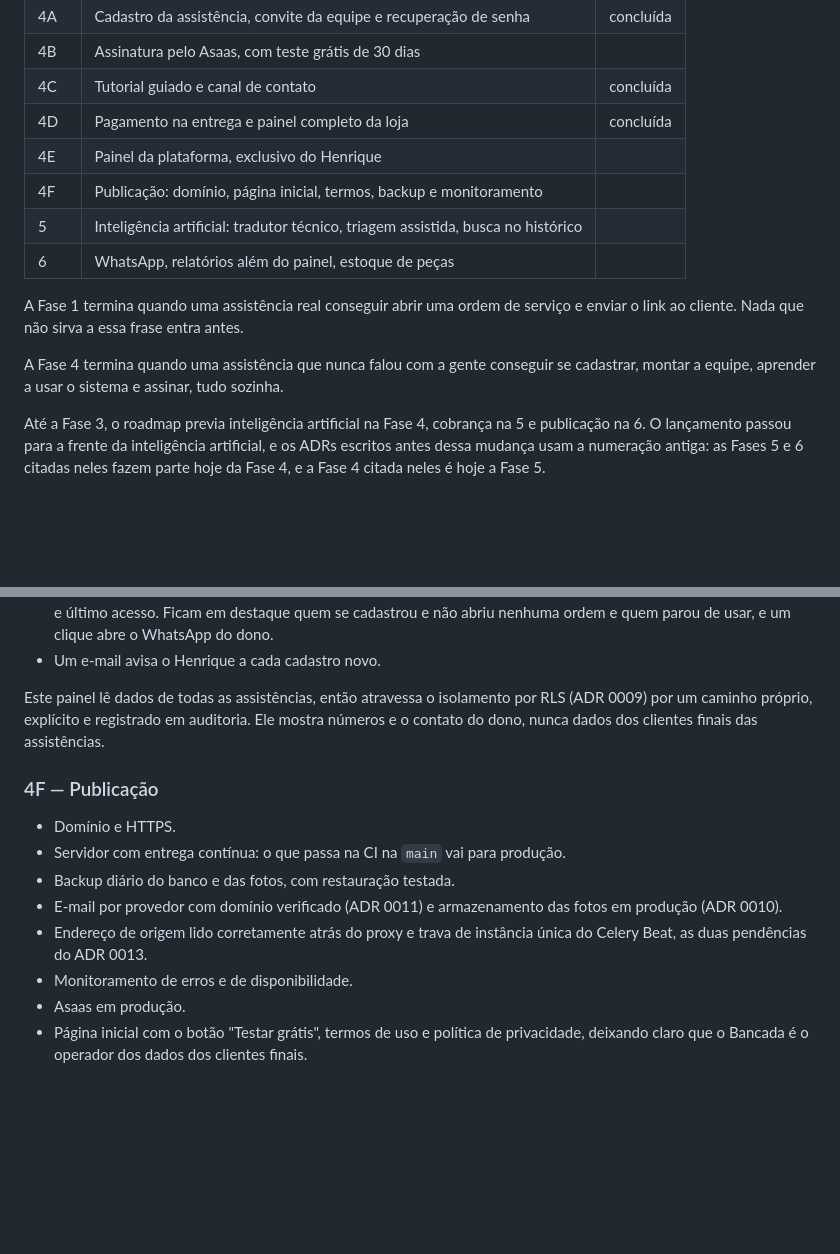
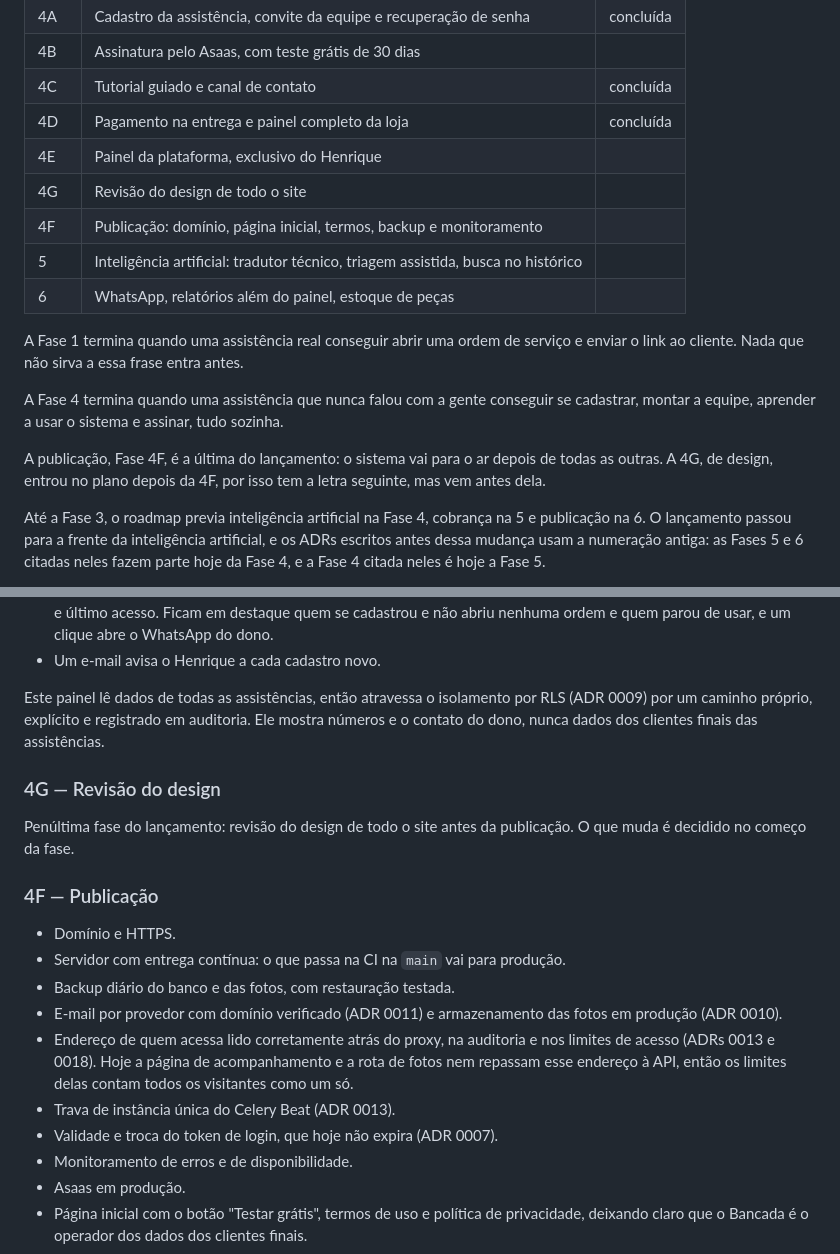
Before and after one commit to HenriqueLiuti5/bancada, a Markdown page: docs/PLANO.md, 2 parts joined by grey strips. Drawn GitHub-style; blank space fills up the shorter version.

Commit message:
Plano: revisao do design vira a Fase 4G, antes da publicacao
A publicacao, Fase 4F, passa a ser a ultima do lancamento. Antes dela entra
uma fase nova de revisao do design de todo o site, a 4G, cujo escopo e decidido
no comeco da fase. Ela tem a letra seguinte por ter entrado no plano depois da
4F, mas vem antes dela.

A lista da 4F ficou mais precisa: o endereco de quem acessa precisa ser lido
corretamente atras do proxy tambem nos limites de acesso, e nao so na
auditoria, porque a pagina de acompanhamento e a rota de fotos nem repassam
esse endereco a API; e o token de login, que hoje nao expira, ganha validade e
troca.

```diff
--- a/docs/PLANO.md
+++ b/docs/PLANO.md
@@ -77,6 +77,7 @@ o operador.
 | 4C | Tutorial guiado e canal de contato | concluída |
 | 4D | Pagamento na entrega e painel completo da loja | concluída |
 | 4E | Painel da plataforma, exclusivo do Henrique | |
+| 4G | Revisão do design de todo o site | |
 | 4F | Publicação: domínio, página inicial, termos, backup e monitoramento | |
 | 5 | Inteligência artificial: tradutor técnico, triagem assistida, busca no histórico | |
 | 6 | WhatsApp, relatórios além do painel, estoque de peças | |
@@ -86,6 +87,9 @@ link ao cliente. Nada que não sirva a essa frase entra antes.
 
 A Fase 4 termina quando uma assistência que nunca falou com a gente conseguir se cadastrar,
 montar a equipe, aprender a usar o sistema e assinar, tudo sozinha.
+
+A publicação, Fase 4F, é a última do lançamento: o sistema vai para o ar depois de todas as outras.
+A 4G, de design, entrou no plano depois da 4F, por isso tem a letra seguinte, mas vem antes dela.
 
 Até a Fase 3, o roadmap previa inteligência artificial na Fase 4, cobrança na 5 e publicação na 6.
 O lançamento passou para a frente da inteligência artificial, e os ADRs escritos antes dessa
@@ -202,6 +206,11 @@ Este painel lê dados de todas as assistências, então atravessa o isolamento p
 um caminho próprio, explícito e registrado em auditoria. Ele mostra números e o contato do dono,
 nunca dados dos clientes finais das assistências.
 
+### 4G — Revisão do design
+
+Penúltima fase do lançamento: revisão do design de todo o site antes da publicação. O que muda é
+decidido no começo da fase.
+
 ### 4F — Publicação
 
 - Domínio e HTTPS.
@@ -209,8 +218,11 @@ nunca dados dos clientes finais das assistências.
 - Backup diário do banco e das fotos, com restauração testada.
 - E-mail por provedor com domínio verificado (ADR 0011) e armazenamento das fotos em produção
   (ADR 0010).
-- Endereço de origem lido corretamente atrás do proxy e trava de instância única do Celery Beat,
-  as duas pendências do ADR 0013.
+- Endereço de quem acessa lido corretamente atrás do proxy, na auditoria e nos limites de acesso
+  (ADRs 0013 e 0018). Hoje a página de acompanhamento e a rota de fotos nem repassam esse endereço
+  à API, então os limites delas contam todos os visitantes como um só.
+- Trava de instância única do Celery Beat (ADR 0013).
+- Validade e troca do token de login, que hoje não expira (ADR 0007).
 - Monitoramento de erros e de disponibilidade.
 - Asaas em produção.
 - Página inicial com o botão "Testar grátis", termos de uso e política de privacidade, deixando
```
